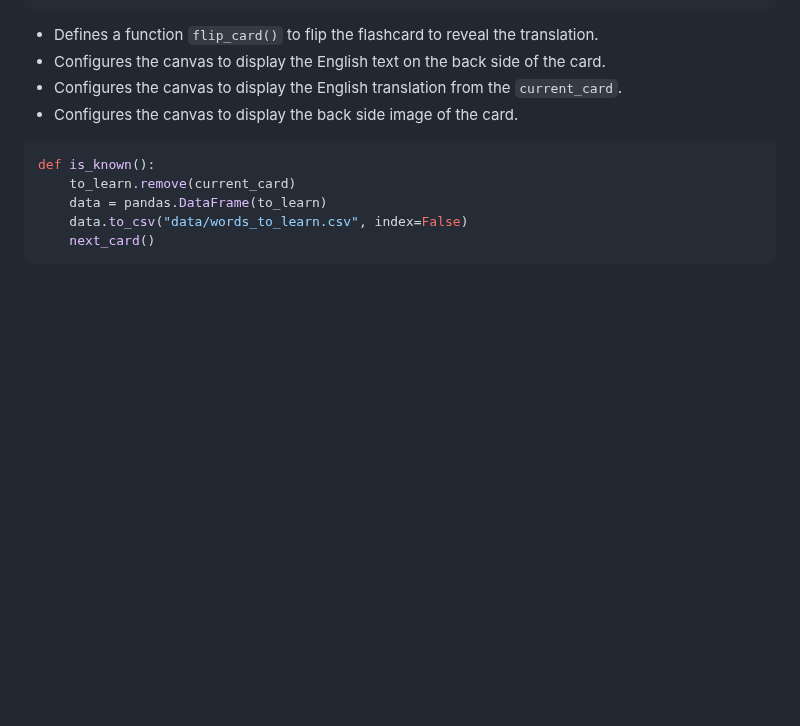
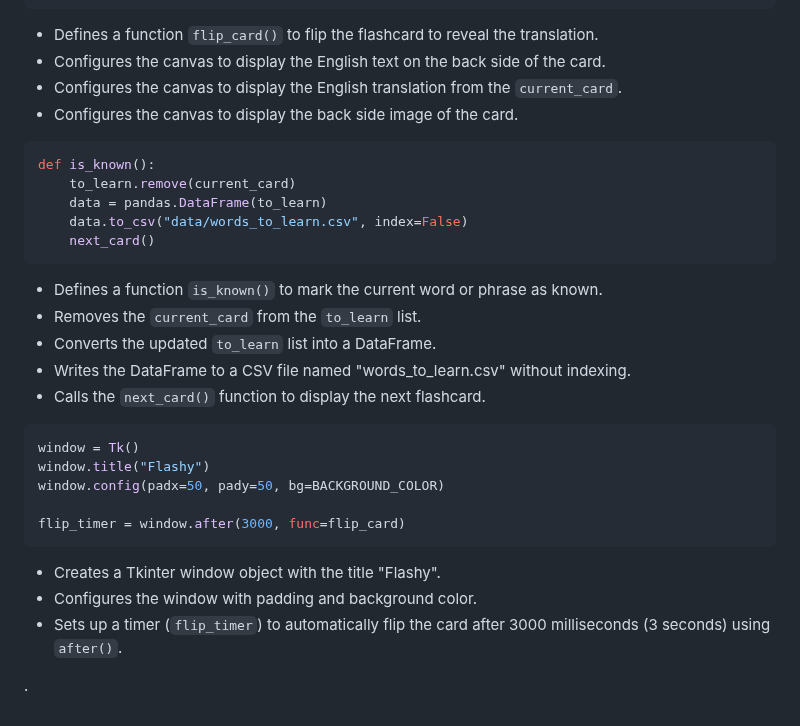
Before and after one commit to streetprophet90/Professional-Portfolio, a Markdown page: 24-Flash-Card/README.md, the part around the change. Drawn GitHub-style; blank space fills up the shorter version.

````diff
--- a/24-Flash-Card/README.md
+++ b/24-Flash-Card/README.md
@@ -135,3 +135,23 @@ def is_known():
     data.to_csv("data/words_to_learn.csv", index=False)
     next_card()
 ```
+
+- Defines a function `is_known()` to mark the current word or phrase as known.
+- Removes the `current_card` from the `to_learn` list.
+- Converts the updated `to_learn` list into a DataFrame.
+- Writes the DataFrame to a CSV file named "words_to_learn.csv" without indexing.
+- Calls the `next_card()` function to display the next flashcard.
+
+```python
+window = Tk()
+window.title("Flashy")
+window.config(padx=50, pady=50, bg=BACKGROUND_COLOR)
+
+flip_timer = window.after(3000, func=flip_card)
+```
+
+- Creates a Tkinter window object with the title "Flashy".
+- Configures the window with padding and background color.
+- Sets up a timer (`flip_timer`) to automatically flip the card after 3000 milliseconds (3 seconds) using `after()`.
+
+.
````
